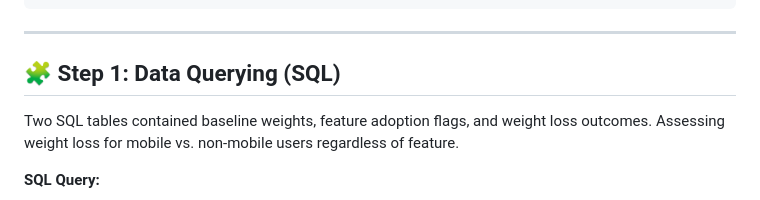
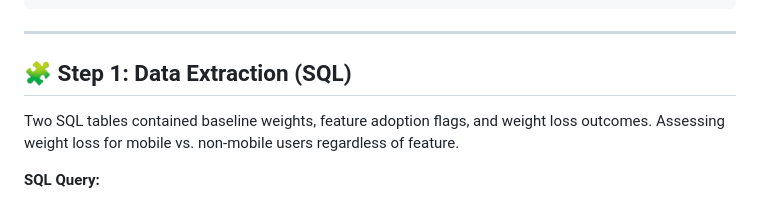
Before and after one commit to nichedwar/digital-wellness-feature-analysis, a Markdown page: README.md, the part around one of its changes. Drawn GitHub-style.

```diff
--- a/README.md
+++ b/README.md
@@ -49,7 +49,7 @@ Digital_Wellness_CaseStudy/
 
 ---
 
-## 🧩 Step 1: Data Querying (SQL)
+## 🧩 Step 1: Data Extraction (SQL)
 
 Two SQL tables contained baseline weights, feature adoption flags, and weight loss outcomes. Assessing weight loss for mobile vs. non-mobile users regardless of feature.
 
```
Also changed, not shown: other parts of README.md (+1 -1 lines).
